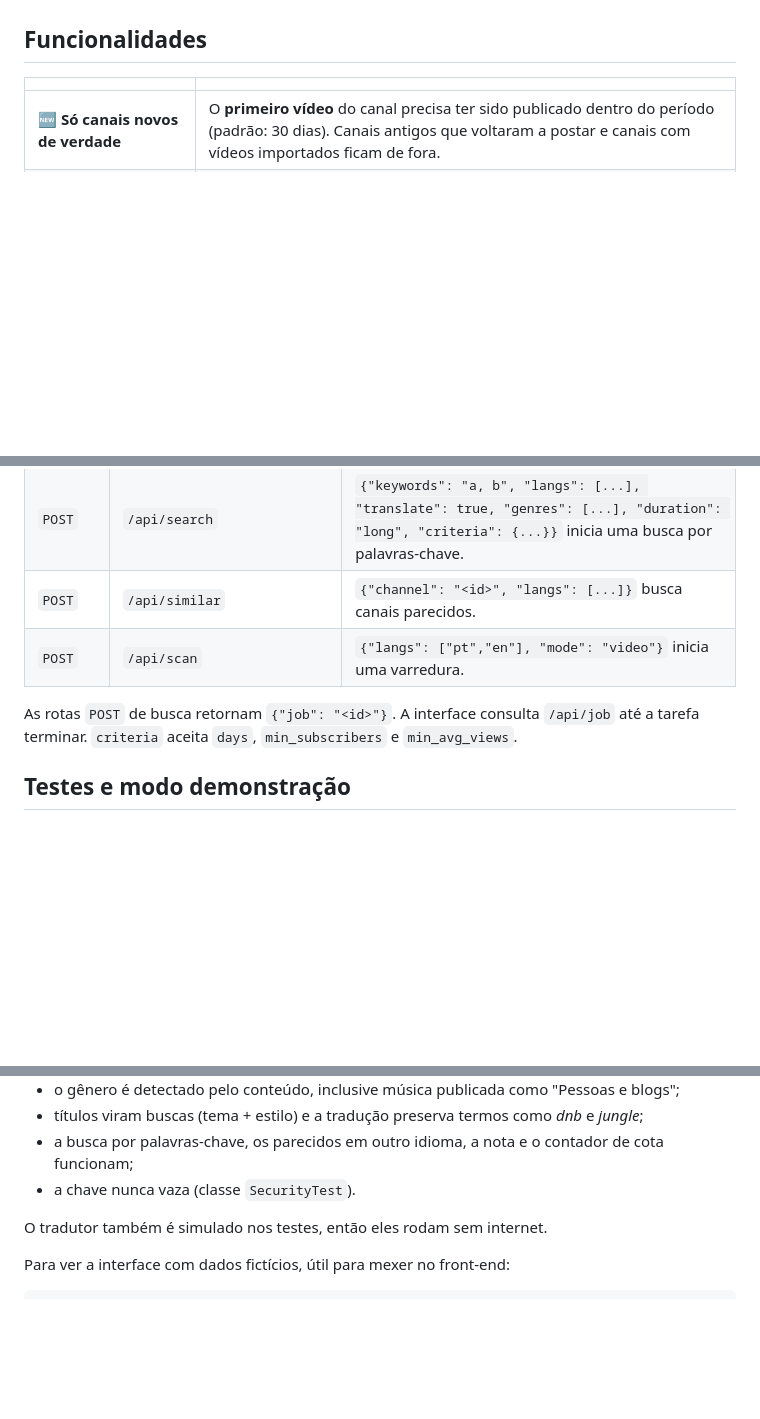
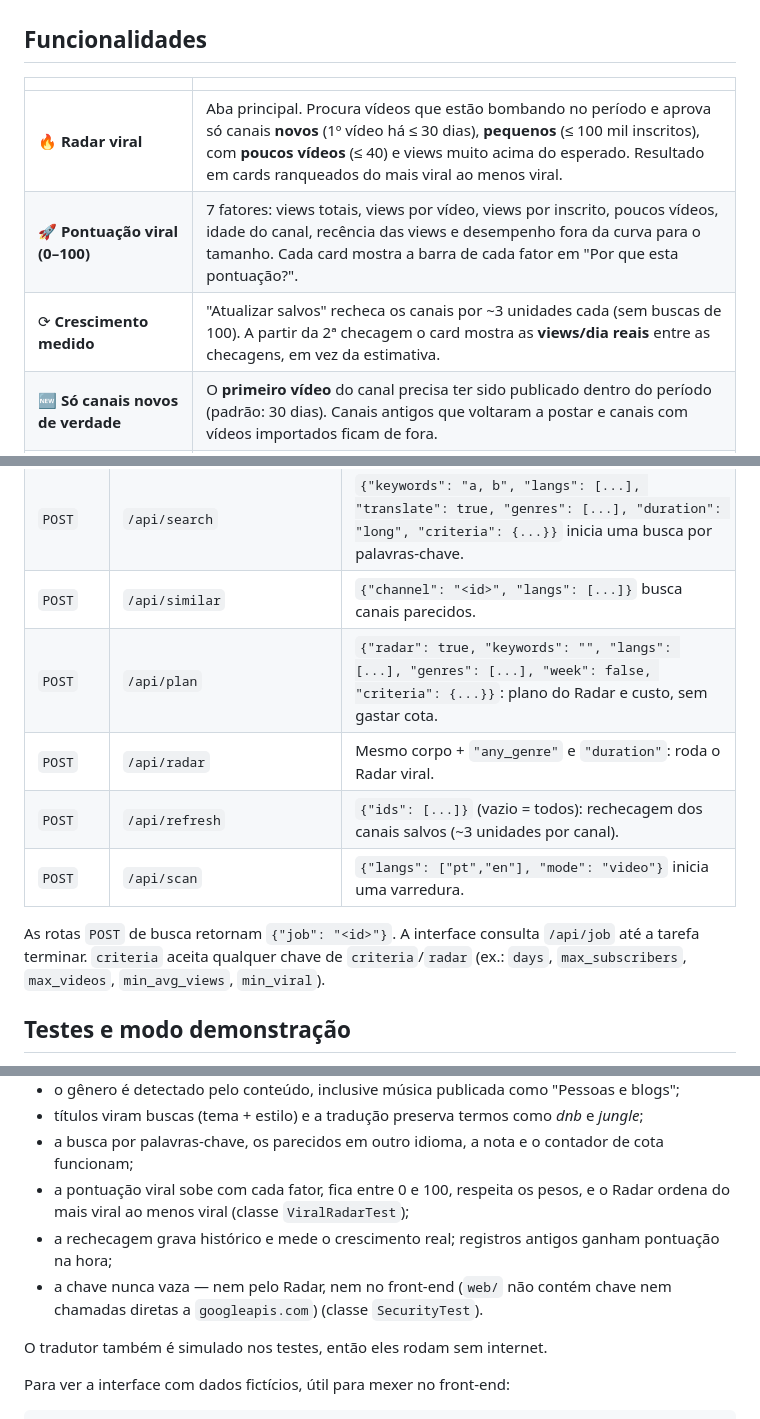
Before and after one commit to jeffersonmk/niche-finder, a Markdown page: README.md, 3 parts joined by grey strips. Drawn GitHub-style; blank space fills up the shorter version.

```diff
--- a/README.md
+++ b/README.md
@@ -43,6 +43,9 @@ Um canal **criado há poucas semanas** que já tem milhares de inscritos e cente
 
 | | |
 |---|---|
+| 🔥 **Radar viral** | Aba principal. Procura vídeos que estão bombando no período e aprova só canais **novos** (1º vídeo há ≤ 30 dias), **pequenos** (≤ 100 mil inscritos), com **poucos vídeos** (≤ 40) e views muito acima do esperado. Resultado em cards ranqueados do mais viral ao menos viral. |
+| 🚀 **Pontuação viral (0–100)** | 7 fatores: views totais, views por vídeo, views por inscrito, poucos vídeos, idade do canal, recência das views e desempenho fora da curva para o tamanho. Cada card mostra a barra de cada fator em "Por que esta pontuação?". |
+| ⟳ **Crescimento medido** | "Atualizar salvos" recheca os canais por ~3 unidades cada (sem buscas de 100). A partir da 2ª checagem o card mostra as **views/dia reais** entre as checagens, em vez da estimativa. |
 | 🆕 **Só canais novos de verdade** | O **primeiro vídeo** do canal precisa ter sido publicado dentro do período (padrão: 30 dias). Canais antigos que voltaram a postar e canais com vídeos importados ficam de fora. |
 | 📈 **Performance alta** | Filtra pela **média de views por vídeo** (padrão: 3.000) e views por inscrito. O número de inscritos **não** é filtrado: um canal com 200 inscritos e 30 mil views por vídeo aparece. |
 | 🎼 **Gênero detectado pelo conteúdo** | Usa a categoria de cada vídeo, os tópicos que o YouTube atribui ao canal e palavras-chave nos títulos. Pega canais de música publicados como "Pessoas e blogs" e não deixa um vlog passar como "documentário". |
@@ -328,9 +360,12 @@ O servidor escuta só em `127.0.0.1`. Todas as respostas são JSON.
 | `POST` | `/api/plan` | `{"keywords": "a, b", "langs": ["pt","en"]}` ou `{"channel": "<id>"}`: mostra as buscas traduzidas e o custo, sem gastar cota do YouTube. |
 | `POST` | `/api/search` | `{"keywords": "a, b", "langs": [...], "translate": true, "genres": [...], "duration": "long", "criteria": {...}}` inicia uma busca por palavras-chave. |
 | `POST` | `/api/similar` | `{"channel": "<id>", "langs": [...]}` busca canais parecidos. |
+| `POST` | `/api/plan` | `{"radar": true, "keywords": "", "langs": [...], "genres": [...], "week": false, "criteria": {...}}`: plano do Radar e custo, sem gastar cota. |
+| `POST` | `/api/radar` | Mesmo corpo + `"any_genre"` e `"duration"`: roda o Radar viral. |
+| `POST` | `/api/refresh` | `{"ids": [...]}` (vazio = todos): rechecagem dos canais salvos (~3 unidades por canal). |
 | `POST` | `/api/scan` | `{"langs": ["pt","en"], "mode": "video"}` inicia uma varredura. |
 
-As rotas `POST` de busca retornam `{"job": "<id>"}`. A interface consulta `/api/job` até a tarefa terminar. `criteria` aceita `days`, `min_subscribers` e `min_avg_views`.
+As rotas `POST` de busca retornam `{"job": "<id>"}`. A interface consulta `/api/job` até a tarefa terminar. `criteria` aceita qualquer chave de `criteria`/`radar` (ex.: `days`, `max_subscribers`, `max_videos`, `min_avg_views`, `min_viral`).
 
 ## Testes e modo demonstração
 
@@ -348,7 +383,9 @@ Os testes verificam que:
 - o gênero é detectado pelo conteúdo, inclusive música publicada como "Pessoas e blogs";
 - títulos viram buscas (tema + estilo) e a tradução preserva termos como *dnb* e *jungle*;
 - a busca por palavras-chave, os parecidos em outro idioma, a nota e o contador de cota funcionam;
-- a chave nunca vaza (classe `SecurityTest`).
+- a pontuação viral sobe com cada fator, fica entre 0 e 100, respeita os pesos, e o Radar ordena do mais viral ao menos viral (classe `ViralRadarTest`);
+- a rechecagem grava histórico e mede o crescimento real; registros antigos ganham pontuação na hora;
+- a chave nunca vaza — nem pelo Radar, nem no front-end (`web/` não contém chave nem chamadas diretas a `googleapis.com`) (classe `SecurityTest`).
 
 O tradutor também é simulado nos testes, então eles rodam sem internet.
 
```
Also changed, not shown: other parts of README.md (+35 -6 lines), docs/radar-dark.png (added), docs/radar-light.png (added), 7 other files.
